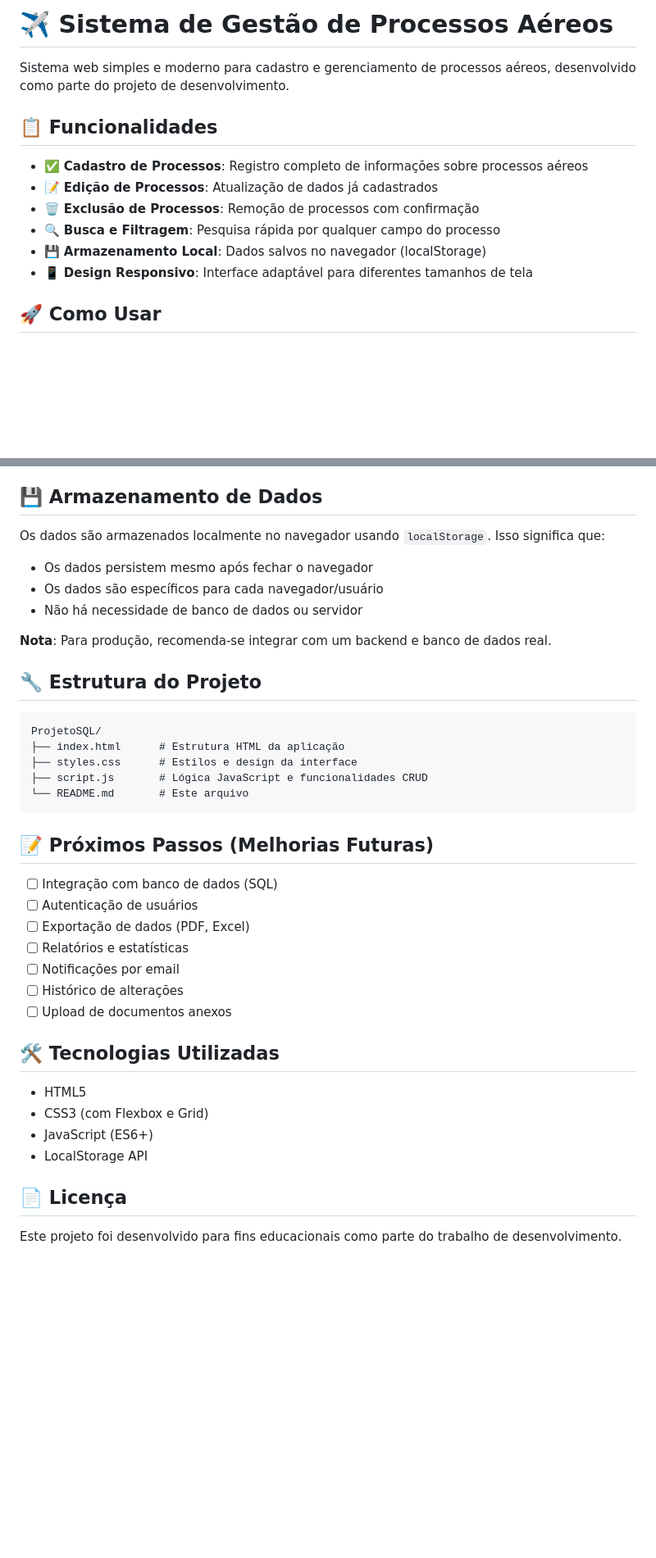
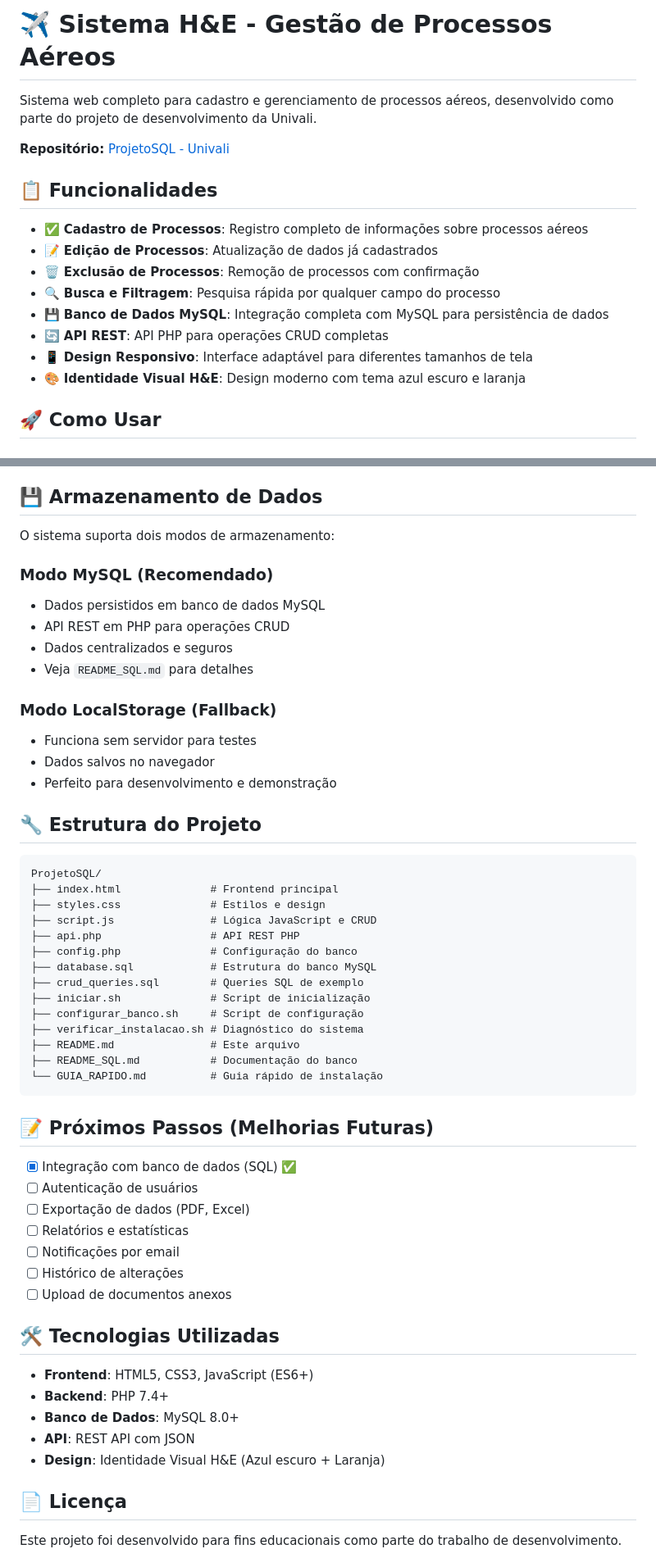
Before and after one commit to ErickFbort/ProjetoSQL---Univali, a Markdown page: README.md, 2 parts joined by grey strips. Shown at 82% size. Drawn GitHub-style; blank space fills up the shorter version.

Commit message:
docs: Atualizar README e adicionar guia de publicação no GitHub

````diff
--- a/README.md
+++ b/README.md
@@ -1,6 +1,8 @@
-# ✈️ Sistema de Gestão de Processos Aéreos
+# ✈️ Sistema H&E - Gestão de Processos Aéreos
 
-Sistema web simples e moderno para cadastro e gerenciamento de processos aéreos, desenvolvido como parte do projeto de desenvolvimento.
+Sistema web completo para cadastro e gerenciamento de processos aéreos, desenvolvido como parte do projeto de desenvolvimento da Univali.
+
+**Repositório:** [ProjetoSQL - Univali](https://github.com)
 
 ## 📋 Funcionalidades
 
@@ -8,8 +10,10 @@ Sistema web simples e moderno para cadastro e gerenciamento de processos aéreos
 - 📝 **Edição de Processos**: Atualização de dados já cadastrados
 - 🗑️ **Exclusão de Processos**: Remoção de processos com confirmação
 - 🔍 **Busca e Filtragem**: Pesquisa rápida por qualquer campo do processo
-- 💾 **Armazenamento Local**: Dados salvos no navegador (localStorage)
+- 💾 **Banco de Dados MySQL**: Integração completa com MySQL para persistência de dados
+- 🔄 **API REST**: API PHP para operações CRUD completas
 - 📱 **Design Responsivo**: Interface adaptável para diferentes tamanhos de tela
+- 🎨 **Identidade Visual H&E**: Design moderno com tema azul escuro e laranja
 
 ## 🚀 Como Usar
 
@@ -61,27 +65,41 @@ A aplicação possui uma interface moderna e intuitiva com:
 
 ## 💾 Armazenamento de Dados
 
-Os dados são armazenados localmente no navegador usando `localStorage`. Isso significa que:
+O sistema suporta dois modos de armazenamento:
 
-- Os dados persistem mesmo após fechar o navegador
-- Os dados são específicos para cada navegador/usuário
-- Não há necessidade de banco de dados ou servidor
+### Modo MySQL (Recomendado)
+- Dados persistidos em banco de dados MySQL
+- API REST em PHP para operações CRUD
+- Dados centralizados e seguros
+- Veja `README_SQL.md` para detalhes
 
-**Nota**: Para produção, recomenda-se integrar com um backend e banco de dados real.
+### Modo LocalStorage (Fallback)
+- Funciona sem servidor para testes
+- Dados salvos no navegador
+- Perfeito para desenvolvimento e demonstração
 
 ## 🔧 Estrutura do Projeto
 
 ```
 ProjetoSQL/
-├── index.html      # Estrutura HTML da aplicação
-├── styles.css      # Estilos e design da interface
-├── script.js       # Lógica JavaScript e funcionalidades CRUD
-└── README.md       # Este arquivo
+├── index.html              # Frontend principal
+├── styles.css              # Estilos e design
+├── script.js               # Lógica JavaScript e CRUD
+├── api.php                 # API REST PHP
+├── config.php              # Configuração do banco
+├── database.sql            # Estrutura do banco MySQL
+├── crud_queries.sql        # Queries SQL de exemplo
+├── iniciar.sh              # Script de inicialização
+├── configurar_banco.sh     # Script de configuração
+├── verificar_instalacao.sh # Diagnóstico do sistema
+├── README.md               # Este arquivo
+├── README_SQL.md           # Documentação do banco
+└── GUIA_RAPIDO.md          # Guia rápido de instalação
 ```
 
 ## 📝 Próximos Passos (Melhorias Futuras)
 
-- [ ] Integração com banco de dados (SQL)
+- [x] Integração com banco de dados (SQL) ✅
 - [ ] Autenticação de usuários
 - [ ] Exportação de dados (PDF, Excel)
 - [ ] Relatórios e estatísticas
@@ -91,10 +109,11 @@ ProjetoSQL/
 
 ## 🛠️ Tecnologias Utilizadas
 
-- HTML5
-- CSS3 (com Flexbox e Grid)
-- JavaScript (ES6+)
-- LocalStorage API
+- **Frontend**: HTML5, CSS3, JavaScript (ES6+)
+- **Backend**: PHP 7.4+
+- **Banco de Dados**: MySQL 8.0+
+- **API**: REST API com JSON
+- **Design**: Identidade Visual H&E (Azul escuro + Laranja)
 
 ## 📄 Licença
 
````
Also changed, not shown: PUBLICAR_GITHUB.md (added, +124 -0 lines).
